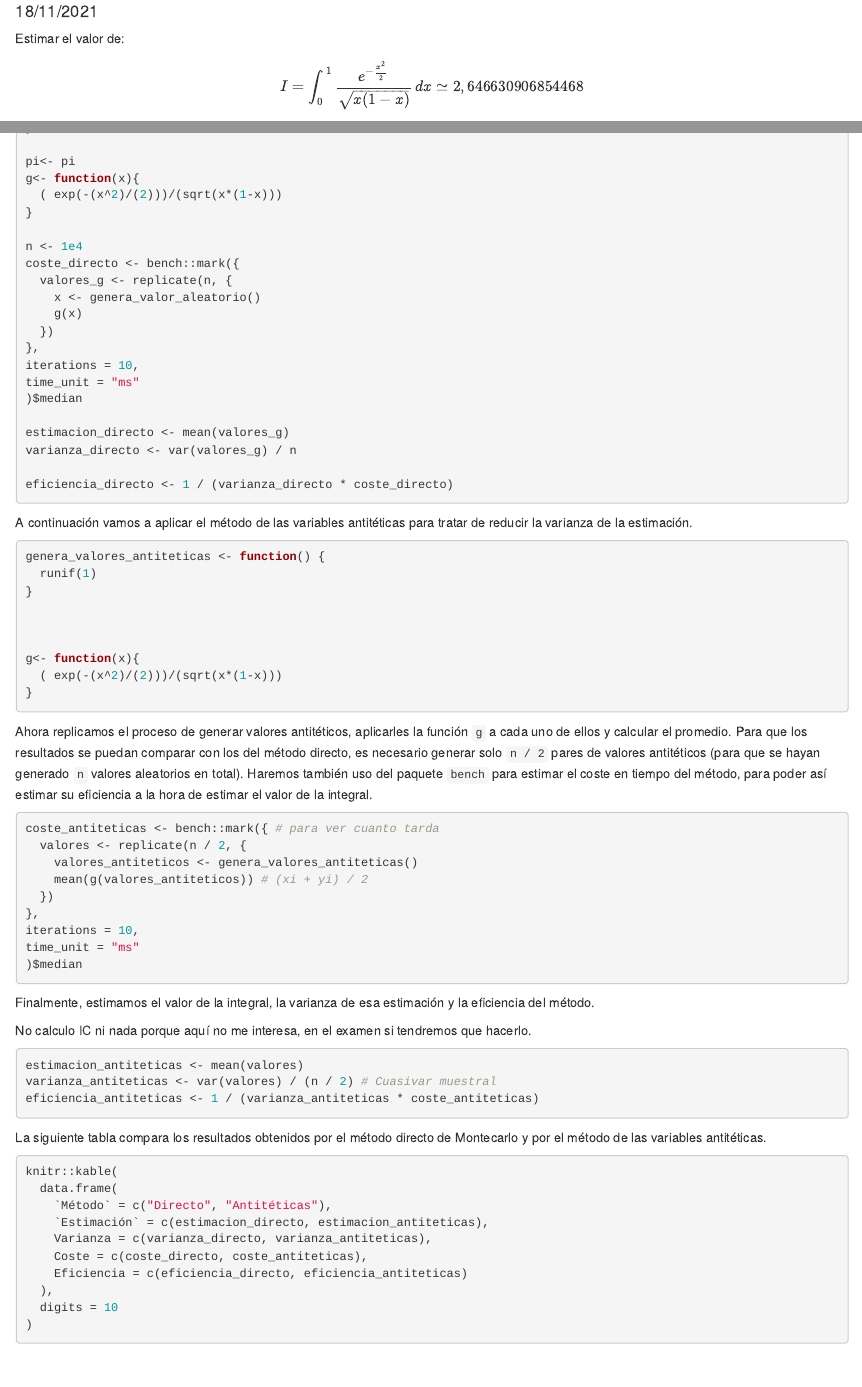
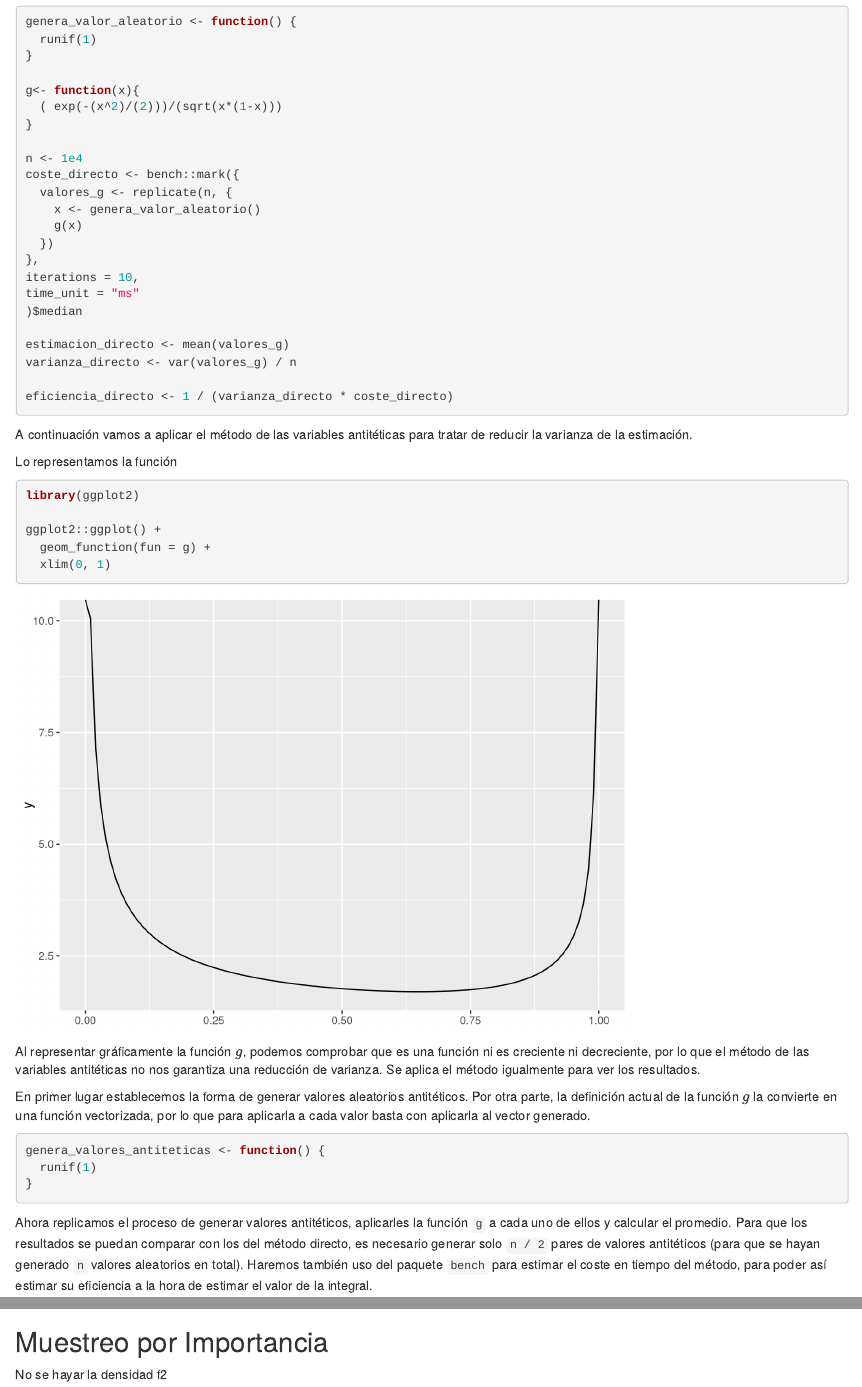
Before and after one commit to marparven1/Ejercicios, an R Markdown document (ej3.Rmd): the page in a window 1100 px wide, from 100 px down before the commit and from 1240 px down after it, and a second part further down, joined at a grey line. Rendered offline with R 4.5, knitr and Pandoc, with nearby package versions; drawn as R Markdown's standard HTML page in place of the format the file asks for.

Commit message:
Acabo este ej

````diff
--- a/ej3.Rmd
+++ b/ej3.Rmd
@@ -100,12 +103,12 @@ Cáculamos la varianza y la eficiencia del Método de Newton para compararlo con
 
 Estimaremos también el coste en tiempo del método haciendo uso de las herramientas proporcionadas por el paquete `bench` (en particular, la función `mark` analiza el coste en tiempo y en memoria de las expresiones proporcionadas, ejecutando cada una de ellas un cierto número de iteraciones y devolviendo una tabla con distintas medidas, entre ellas la mediana de los tiempos de ejecución de cada iteración). De esta forma, podremos estimar la eficiencia del método directo a la hora de estimar el valor de la integral.
 
+
 ```{r Montecarlo-directo, warning=FALSE}
 genera_valor_aleatorio <- function() {
   runif(1)
 }
 
-pi<- pi
 g<- function(x){
   ( exp(-(x^2)/(2)))/(sqrt(x*(1-x)))
 }
@@ -130,15 +133,26 @@ eficiencia_directo <- 1 / (varianza_directo * coste_directo)
 
 A continuación vamos a aplicar el método de las variables antitéticas para tratar de reducir la varianza de la estimación.
 
+
+
+Lo representamos la función
+
+```{r}
+library(ggplot2)
+
+ggplot2::ggplot() +
+  geom_function(fun = g) +
+  xlim(0, 1)
+```
+
+
+Al representar gráficamente la función \(g\), podemos comprobar que es una función ni es creciente ni decreciente, por lo que el método de las variables antitéticas no nos garantiza una reducción de varianza. Se aplica el método igualmente para ver los resultados.
+
+En primer lugar establecemos la forma de generar valores aleatorios antitéticos. Por otra parte, la definición actual de la función \(g\) la convierte en una función vectorizada, por lo que para aplicarla a cada valor basta con aplicarla al vector generado.
+
 ```{r generacion-antiteticas}
 genera_valores_antiteticas <- function() {
   runif(1)
-}
-
-
-
-g<- function(x){
-  ( exp(-(x^2)/(2)))/(sqrt(x*(1-x)))
 }
 ```
 
@@ -369,3 +383,9 @@ knitr::kable(
 ```
 
 Para este problema, la eficiencia del método del muestreo estratificado es mucho menor que la del método directo, ya que la reducción de varianza conseguida es anulada completamente por el aumento del coste en tiempo. En este caso, el Método Estratificado proporcional es mejor, ya que reduce la varianza en un factor de 10 y además es el que menor eficiencia tiene.
+
+
+
+## Muestreo por Importancia
+
+No se hayar la densidad f2
````
Also changed, not shown: ej3.html, ej3.Rmd (5 more changed lines).
